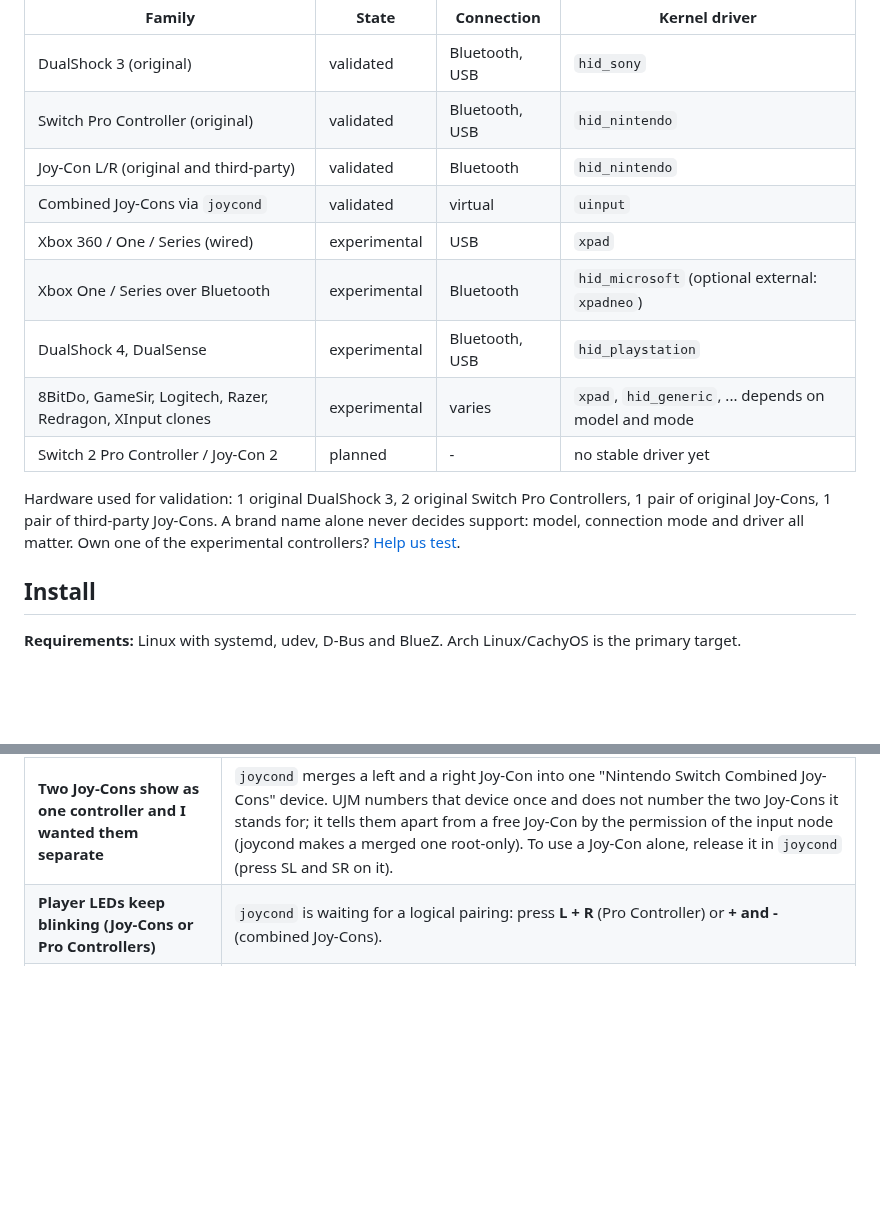
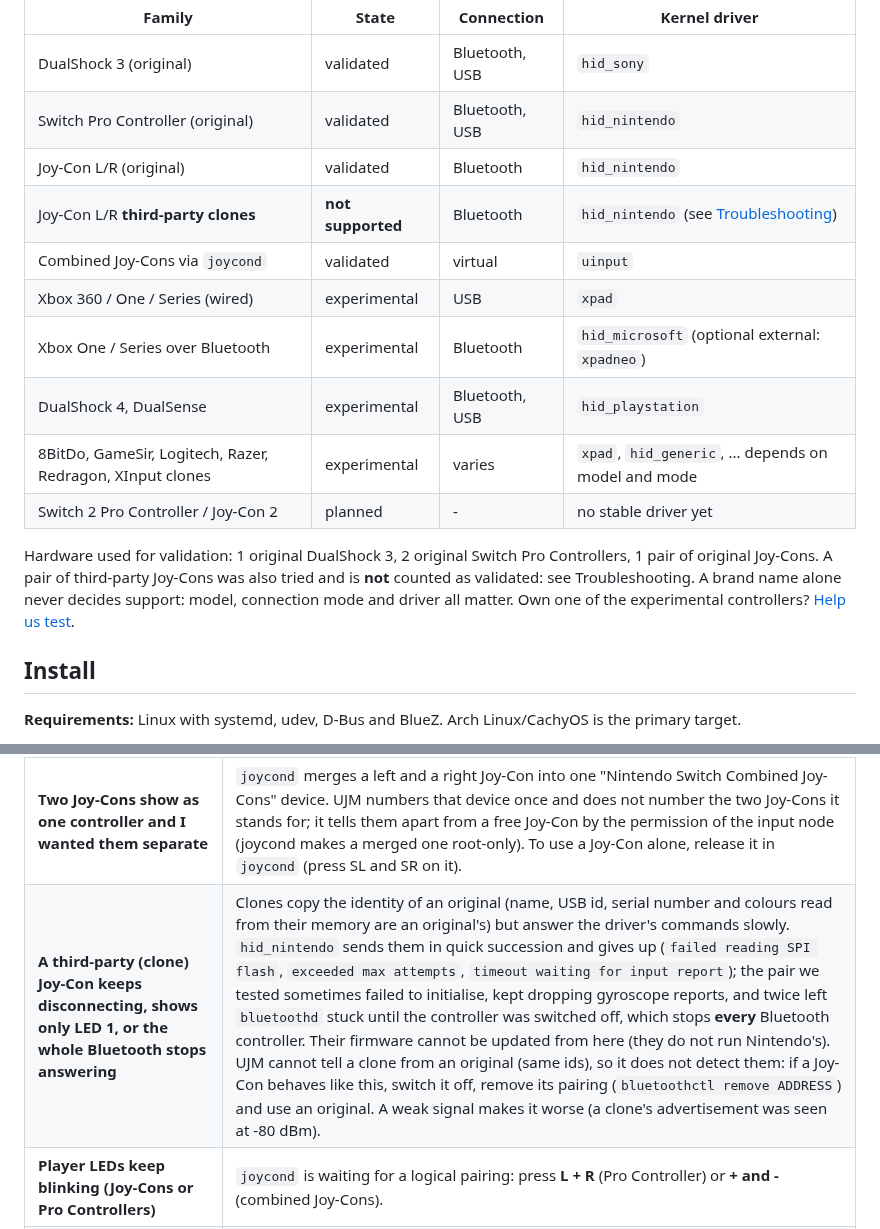
Before and after one commit to joaovitor-dv/universal-joystick-manager, a Markdown page: README.md, 2 parts joined by grey strips. Drawn GitHub-style; blank space fills up the shorter version.

```diff
--- a/README.md
+++ b/README.md
@@ -45,7 +45,8 @@ How slots map to LEDs (left Joy-Con, Pro Controller and DualShock 3 patterns; th
 |---|---|---|---|
 | DualShock 3 (original) | validated | Bluetooth, USB | `hid_sony` |
 | Switch Pro Controller (original) | validated | Bluetooth, USB | `hid_nintendo` |
-| Joy-Con L/R (original and third-party) | validated | Bluetooth | `hid_nintendo` |
+| Joy-Con L/R (original) | validated | Bluetooth | `hid_nintendo` |
+| Joy-Con L/R **third-party clones** | **not supported** | Bluetooth | `hid_nintendo` (see [Troubleshooting](#troubleshooting)) |
 | Combined Joy-Cons via `joycond` | validated | virtual | `uinput` |
 | Xbox 360 / One / Series (wired) | experimental | USB | `xpad` |
 | Xbox One / Series over Bluetooth | experimental | Bluetooth | `hid_microsoft` (optional external: `xpadneo`) |
@@ -53,7 +54,7 @@ How slots map to LEDs (left Joy-Con, Pro Controller and DualShock 3 patterns; th
 | 8BitDo, GameSir, Logitech, Razer, Redragon, XInput clones | experimental | varies | `xpad`, `hid_generic`, ... depends on model and mode |
 | Switch 2 Pro Controller / Joy-Con 2 | planned | - | no stable driver yet |
 
-Hardware used for validation: 1 original DualShock 3, 2 original Switch Pro Controllers, 1 pair of original Joy-Cons, 1 pair of third-party Joy-Cons. A brand name alone never decides support: model, connection mode and driver all matter. Own one of the experimental controllers? [Help us test](#help-us-test).
+Hardware used for validation: 1 original DualShock 3, 2 original Switch Pro Controllers, 1 pair of original Joy-Cons. A pair of third-party Joy-Cons was also tried and is **not** counted as validated: see Troubleshooting. A brand name alone never decides support: model, connection mode and driver all matter. Own one of the experimental controllers? [Help us test](#help-us-test).
 
 ## Install
 
@@ -177,6 +178,7 @@ then `sudo systemctl restart joystickmanager`.
 | **LEDs show the wrong pattern for a few seconds** | A Nintendo controller finishes initialising a few seconds after connecting and rewrites its own LEDs (and turns the HOME LED off), so UJM waits `JOYMANAGER_LED_SETTLE` seconds (6) before the first write; after that the firmware can still restore its pattern, and UJM fixes it at the next refresh (10 s by default; with `LED_REFRESH=off` it does not). The HOME LED is different: the controller keeps it lit for only about 15 s per command, and keeping it lit would cost a command every few seconds, which can drop the link, so UJM lights it once when a controller connects and leaves it. Lower `JOYMANAGER_LED_REFRESH` if it bothers you, but very low values can overload the controller. |
 | **Pressing HOME on a controller moves the mouse or opens the start menu** | That is not UJM, which only reads controllers and writes LEDs. While Steam is running, **Steam Input** takes any controller it sees (it opened the Joy-Cons over `hidraw`, with its own mapping) and applies its *Desktop* layout: sticks move the pointer, buttons become keys, and the Guide/HOME button opens Steam or sends the Super key. Turn off Steam Input for your controller type in Steam's controller settings, or quit Steam. |
 | **Two Joy-Cons show as one controller and I wanted them separate** | `joycond` merges a left and a right Joy-Con into one "Nintendo Switch Combined Joy-Cons" device. UJM numbers that device once and does not number the two Joy-Cons it stands for; it tells them apart from a free Joy-Con by the permission of the input node (joycond makes a merged one root-only). To use a Joy-Con alone, release it in `joycond` (press SL and SR on it). |
+| **A third-party (clone) Joy-Con keeps disconnecting, shows only LED 1, or the whole Bluetooth stops answering** | Clones copy the identity of an original (name, USB id, serial number and colours read from their memory are an original's) but answer the driver's commands slowly. `hid_nintendo` sends them in quick succession and gives up (`failed reading SPI flash`, `exceeded max attempts`, `timeout waiting for input report`); the pair we tested sometimes failed to initialise, kept dropping gyroscope reports, and twice left `bluetoothd` stuck until the controller was switched off, which stops **every** Bluetooth controller. Their firmware cannot be updated from here (they do not run Nintendo's). UJM cannot tell a clone from an original (same ids), so it does not detect them: if a Joy-Con behaves like this, switch it off, remove its pairing (`bluetoothctl remove ADDRESS`) and use an original. A weak signal makes it worse (a clone's advertisement was seen at -80 dBm). |
 | **Player LEDs keep blinking (Joy-Cons or Pro Controllers)** | `joycond` is waiting for a logical pairing: press **L + R** (Pro Controller) or **+ and -** (combined Joy-Cons). |
 | **I need logs** | `journalctl -u joystickmanager`, `journalctl -k \| grep -i nintendo`, `journalctl -u bluetooth`. |
 
```
Also changed, not shown: DEVLOG.md (+8 -0 lines), docs/state.md (+1 -1 lines).
